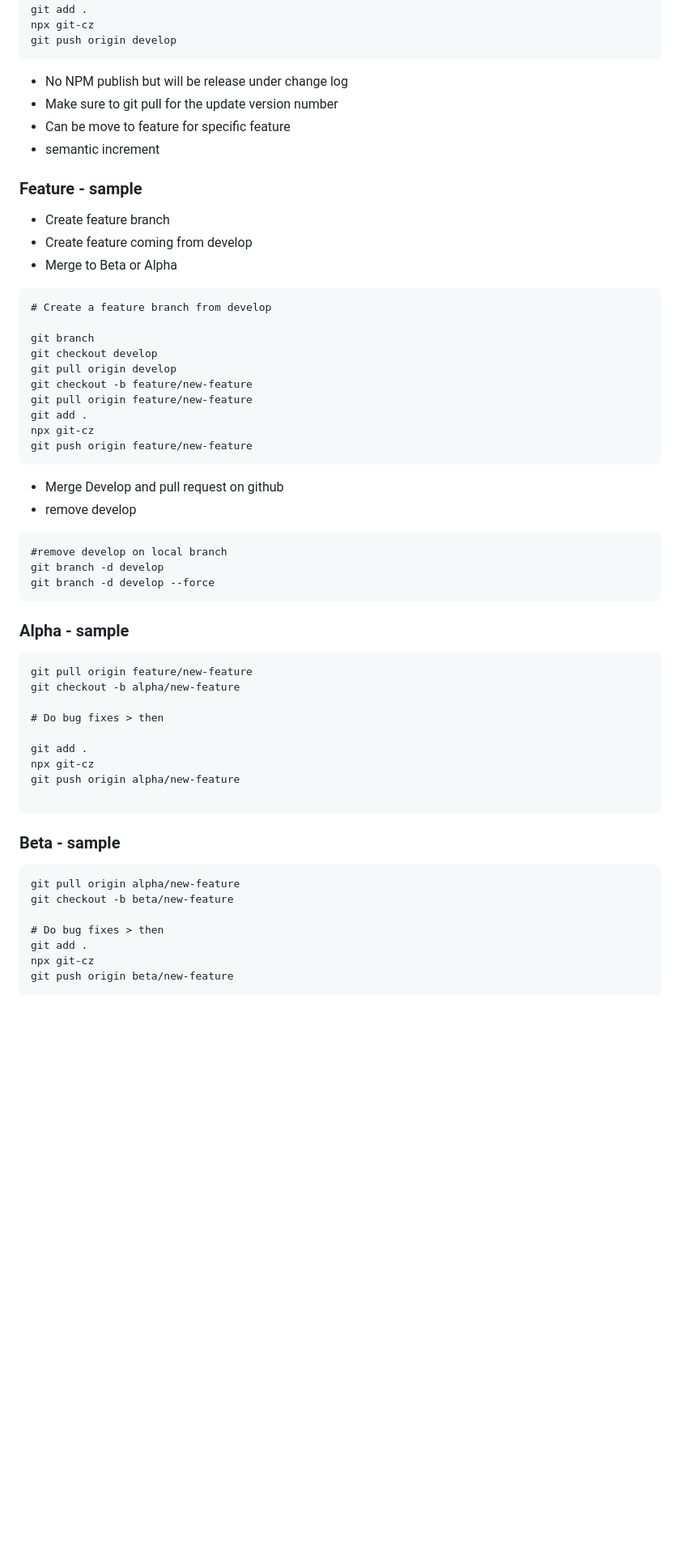
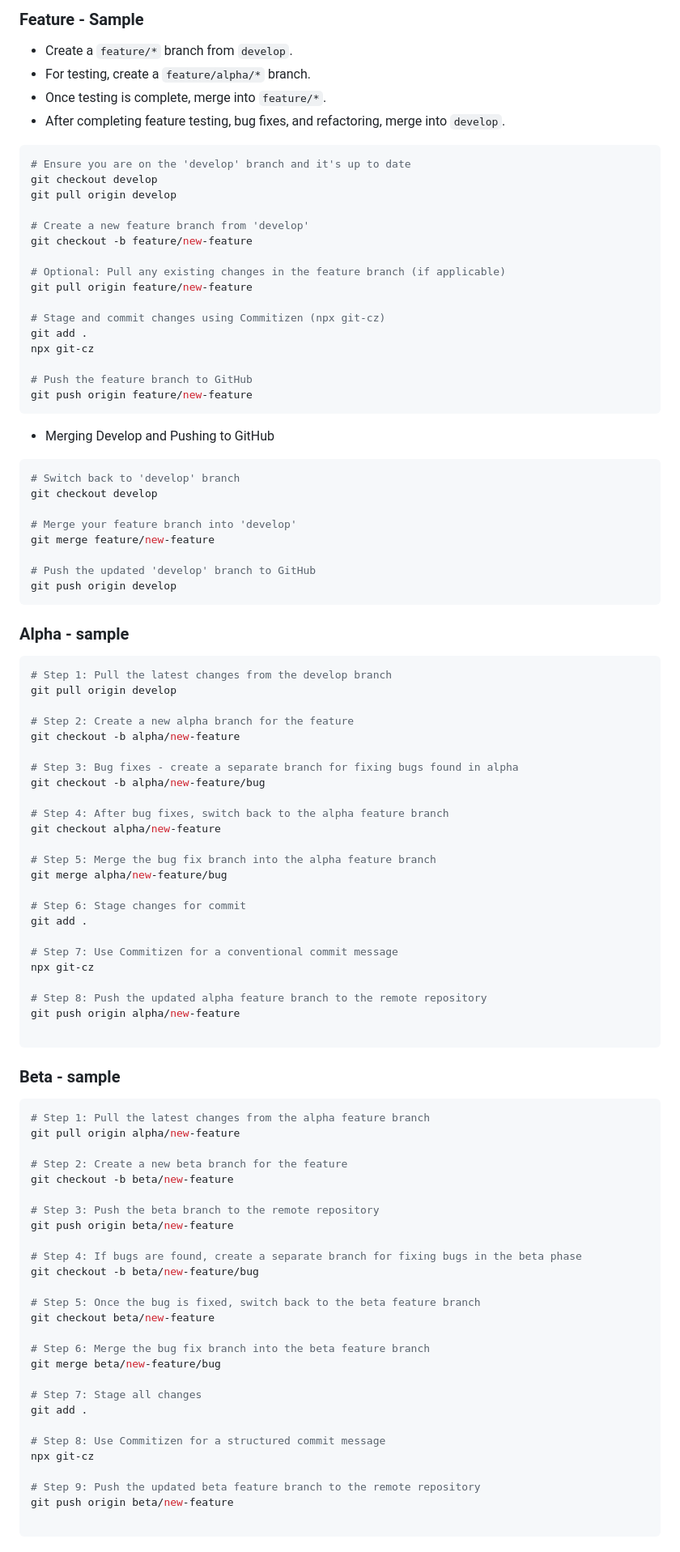
Before and after one commit to rontea/theme_wf, a Markdown page: README.md, the part around one of its changes. Shown at 81% size. Rendered like a GitHub page; blank space fills up the shorter version.

Commit message:
docs(doc (read.md update)): update on readme.md for the goal and vision of this project

````diff
--- a/README.md
+++ b/README.md
@@ -19,62 +74,98 @@ git branch
+### Feature - Sample
+- Create a `feature/*` branch from `develop`.
+- For testing, create a `feature/alpha/*` branch.
+- Once testing is complete, merge into `feature/*`.
+- After completing feature testing, bug fixes, and refactoring, merge into `develop`.
+
+```bash
+# Ensure you are on the 'develop' branch and it's up to date
+git checkout develop
+git pull origin develop
+
+# Create a new feature branch from 'develop'
+git checkout -b feature/new-feature
+
+# Optional: Pull any existing changes in the feature branch (if applicable)
+git pull origin feature/new-feature
+
+# Stage and commit changes using Commitizen (npx git-cz)
 git add .
 npx git-cz
-git push origin develop
-```
-- No NPM publish but will be release under change log
-- Make sure to git pull for the update version number
-- Can be move to feature for specific feature
-- semantic increment
 
-### Feature - sample
-- Create feature branch
-- Create feature coming from develop
-- Merge to Beta or Alpha
-
-```git
-# Create a feature branch from develop
-
-git branch
-git checkout develop
-git pull origin develop
-git checkout -b feature/new-feature
-git pull origin feature/new-feature
-git add .
-npx git-cz
+# Push the feature branch to GitHub
 git push origin feature/new-feature
 ```
+- Merging Develop and Pushing to GitHub
 
-- Merge Develop and pull request on github
-- remove develop
+```bash
+# Switch back to 'develop' branch
+git checkout develop
 
-```git
-#remove develop on local branch
-git branch -d develop
-git branch -d develop --force
+# Merge your feature branch into 'develop'
+git merge feature/new-feature
+
+# Push the updated 'develop' branch to GitHub
+git push origin develop
 ```
 
 ### Alpha - sample
 
-```git
-git pull origin feature/new-feature
+```bash
+# Step 1: Pull the latest changes from the develop branch
+git pull origin develop
+
+# Step 2: Create a new alpha branch for the feature
 git checkout -b alpha/new-feature
 
-# Do bug fixes > then
+# Step 3: Bug fixes - create a separate branch for fixing bugs found in alpha
+git checkout -b alpha/new-feature/bug
 
+# Step 4: After bug fixes, switch back to the alpha feature branch
+git checkout alpha/new-feature
+
+# Step 5: Merge the bug fix branch into the alpha feature branch
+git merge alpha/new-feature/bug
+
+# Step 6: Stage changes for commit
 git add .
+
+# Step 7: Use Commitizen for a conventional commit message
 npx git-cz
+
+# Step 8: Push the updated alpha feature branch to the remote repository
 git push origin alpha/new-feature
 
 ```
 
 ### Beta - sample
 
-```git
+```bash
+# Step 1: Pull the latest changes from the alpha feature branch
 git pull origin alpha/new-feature
+
+# Step 2: Create a new beta branch for the feature
 git checkout -b beta/new-feature
 
-# Do bug fixes > then
+# Step 3: Push the beta branch to the remote repository
+git push origin beta/new-feature
+
+# Step 4: If bugs are found, create a separate branch for fixing bugs in the beta phase
+git checkout -b beta/new-feature/bug
+
+# Step 5: Once the bug is fixed, switch back to the beta feature branch
+git checkout beta/new-feature
+
+# Step 6: Merge the bug fix branch into the beta feature branch
+git merge beta/new-feature/bug
+
+# Step 7: Stage all changes
 git add .
+
+# Step 8: Use Commitizen for a structured commit message
 npx git-cz
+
+# Step 9: Push the updated beta feature branch to the remote repository
 git push origin beta/new-feature
+
 ```
 
````
Also changed, not shown: other parts of README.md (+103 -128 lines).
